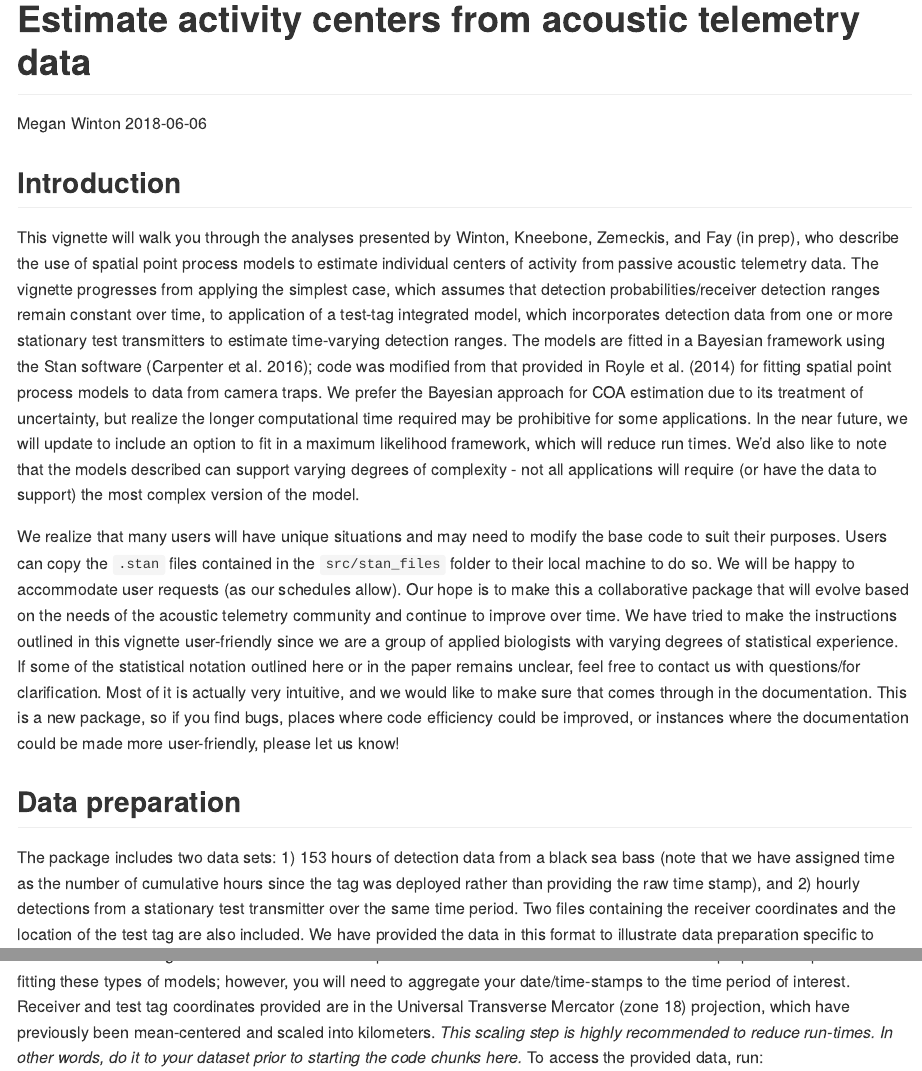
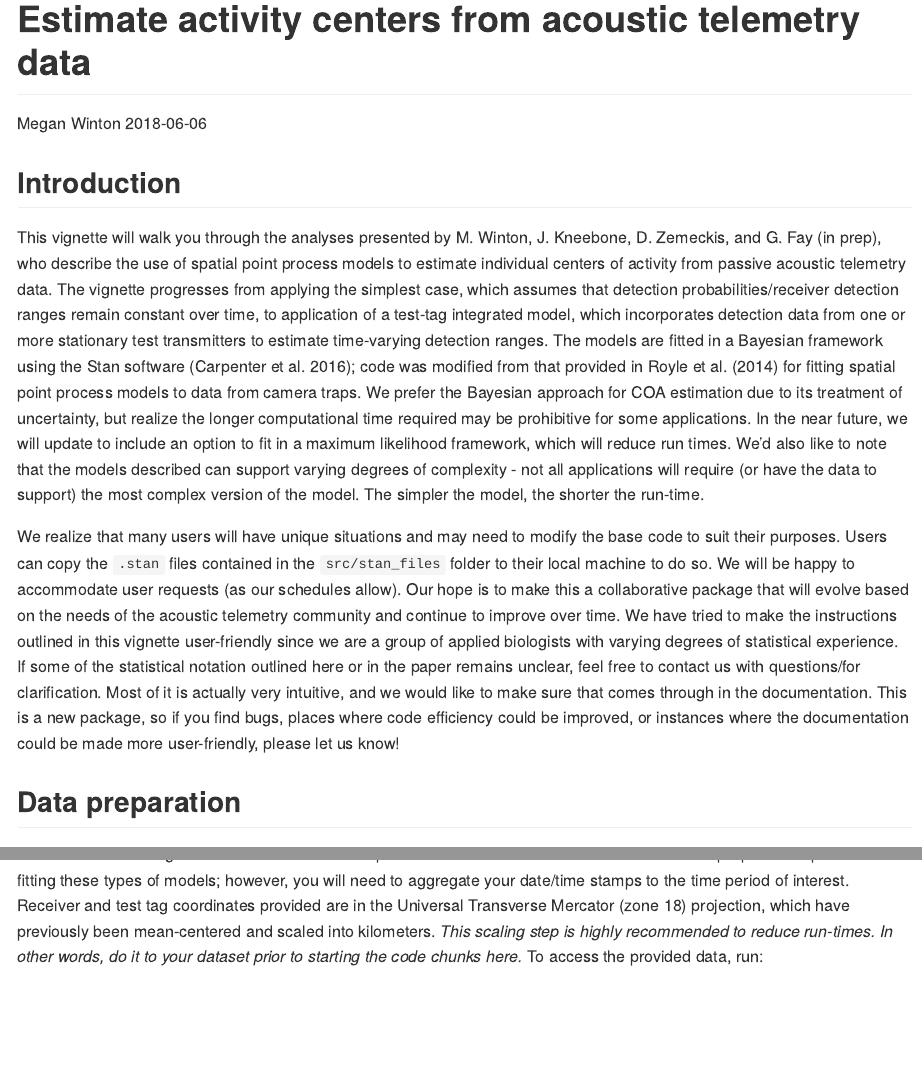
Before and after one commit to meganwinton/TelemetrySpace, an R Markdown document (vignettes/Estimate_COA_vignette.Rmd): the page in a window 1100 px wide, from its top, and a second part further down, joined at a grey line. Rendered offline with R 4.5, knitr and Pandoc, with nearby package versions; long lines of code are wrapped.

Commit message:
Update vignette.

````diff
--- a/vignettes/Estimate_COA_vignette.Rmd
+++ b/vignettes/Estimate_COA_vignette.Rmd
@@ -11,14 +11,14 @@ vignette: >
 
 ## Introduction
 
-This vignette will walk you through the analyses presented by Winton, Kneebone, Zemeckis, and Fay (in prep), who describe the use of spatial point process models to estimate individual centers of activity from passive acoustic telemetry data. The vignette progresses from applying the simplest case, which assumes that detection probabilities/receiver detection ranges remain constant over time, to application of a test-tag integrated model, which incorporates detection data from one or more stationary test transmitters to estimate time-varying detection ranges. The models are fitted in a Bayesian framework using the Stan software (Carpenter et al. 2016); code was modified from that provided in Royle et al. (2014) for fitting spatial point process models to data from camera traps. We prefer the Bayesian approach for COA estimation due to its treatment of uncertainty, but realize the longer computational time required may be prohibitive for some applications. In the near future, we will update to include an option to fit in a maximum likelihood framework, which will reduce run times. We'd also like to note that the models described can support varying degrees of complexity - not all applications will require (or have the data to support) the most complex version of the model.
+This vignette will walk you through the analyses presented by M. Winton, J. Kneebone, D. Zemeckis, and G. Fay (in prep), who describe the use of spatial point process models to estimate individual centers of activity from passive acoustic telemetry data. The vignette progresses from applying the simplest case, which assumes that detection probabilities/receiver detection ranges remain constant over time, to application of a test-tag integrated model, which incorporates detection data from one or more stationary test transmitters to estimate time-varying detection ranges. The models are fitted in a Bayesian framework using the Stan software (Carpenter et al. 2016); code was modified from that provided in Royle et al. (2014) for fitting spatial point process models to data from camera traps. We prefer the Bayesian approach for COA estimation due to its treatment of uncertainty, but realize the longer computational time required may be prohibitive for some applications. In the near future, we will update to include an option to fit in a maximum likelihood framework, which will reduce run times. We'd also like to note that the models described can support varying degrees of complexity - not all applications will require (or have the data to support) the most complex version of the model. The simpler the model, the shorter the run-time.
 
 We realize that many users will have unique situations and may need to modify the base code to suit their purposes. Users can copy the `.stan` files contained in the `src/stan_files` folder to their local machine to do so. We will be happy to accommodate user requests (as our schedules allow). Our hope is to make this a collaborative package that will evolve based on the needs of the acoustic telemetry community and continue to improve over time. We have tried to make the instructions outlined in this vignette user-friendly since we are a group of applied biologists with varying degrees of statistical experience. If some of the statistical notation outlined here or in the paper remains unclear, feel free to contact us with questions/for clarification. Most of it is actually very intuitive, and we would like to make sure that comes through in the documentation. This is a new package, so if you find bugs, places where code efficiency could be improved, or instances where the documentation could be made more user-friendly, please let us know!
 
 
 ## Data preparation
 
-The package includes two data sets: 1) 153 hours of detection data from a black sea bass (note that we have assigned time as the number of cumulative hours since the tag was deployed rather than providing the raw time stamp), and 2) hourly detections from a stationary test transmitter over the same time period. Two files containing the receiver coordinates and the location of the test tag are also included. We have provided the data in this format to illustrate data preparation specific to fitting these types of models; however, you will need to aggregate your date/time-stamps to the time period of interest. Receiver and test tag coordinates provided are in the Universal Transverse Mercator (zone 18) projection, which have previously been mean-centered and scaled into kilometers. *This scaling step is highly recommended to reduce run-times. In other words, do it to your dataset prior to starting the code chunks here.*
+The package includes two data sets: 1) 153 hours of detection data from a black sea bass (note that we have assigned time as the number of cumulative hours since the tag was deployed rather than providing the raw date/time stamp), and 2) hourly detections from a stationary test transmitter over the same time period. Two files containing the receiver coordinates and the location of the test tag are also included. We have provided the data in this format to illustrate data preparation specific to fitting these types of models; however, you will need to aggregate your date/time stamps to the time period of interest. Receiver and test tag coordinates provided are in the Universal Transverse Mercator (zone 18) projection, which have previously been mean-centered and scaled into kilometers. *This scaling step is highly recommended to reduce run-times. In other words, do it to your dataset prior to starting the code chunks here.*
 To access the provided data, run:
 
 ```{r, echo = T, message = F, warnings = FALSE}
````
Also changed, not shown: 1 other file.
